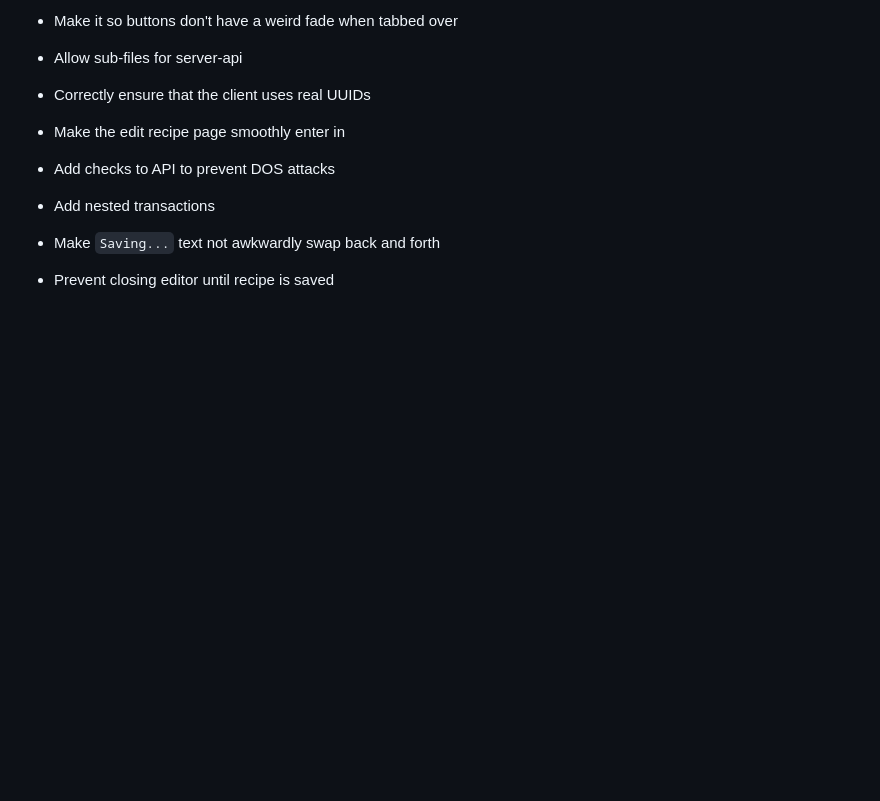
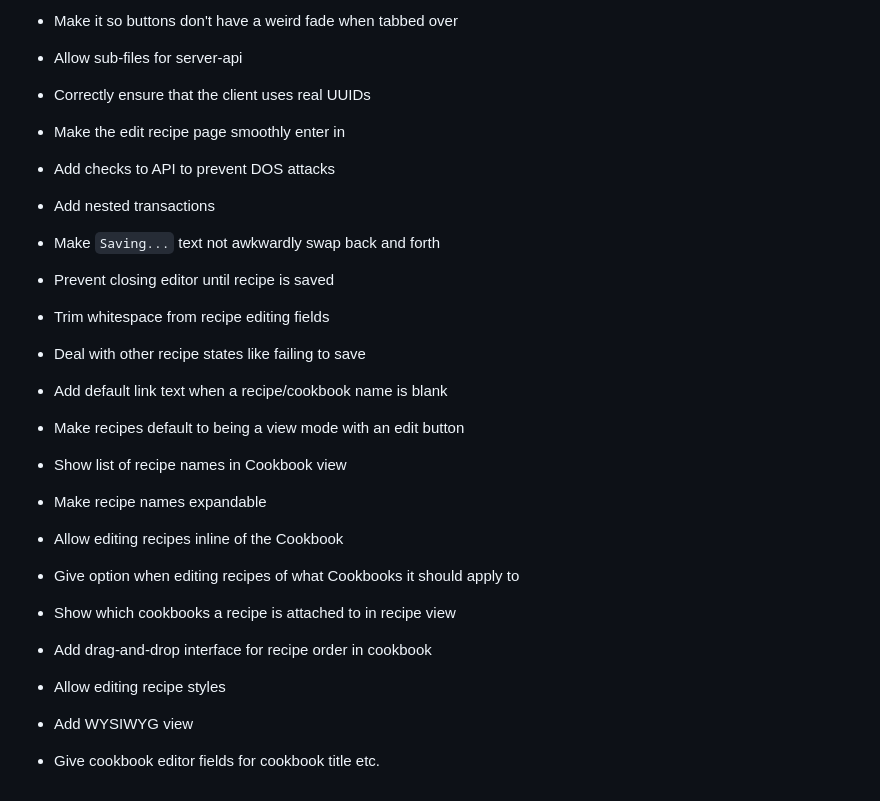
Before and after one commit to SuperDyl/cookbook, a Markdown page: README.md, the part around the change. Drawn GitHub-style; blank space fills up the shorter version.

Commit message:
Update TODOs.

```diff
--- a/README.md
+++ b/README.md
@@ -141,3 +141,16 @@ as you save changes to files, that portion of the project should reload immediat
 * Add nested transactions
 * Make `Saving...` text not awkwardly swap back and forth
 * Prevent closing editor until recipe is saved
+* Trim whitespace from recipe editing fields
+* Deal with other recipe states like failing to save
+* Add default link text when a recipe/cookbook name is blank
+* Make recipes default to being a view mode with an edit button
+* Show list of recipe names in Cookbook view
+* Make recipe names expandable
+* Allow editing recipes inline of the Cookbook
+* Give option when editing recipes of what Cookbooks it should apply to
+* Show which cookbooks a recipe is attached to in recipe view
+* Add drag-and-drop interface for recipe order in cookbook
+* Allow editing recipe styles
+* Add WYSIWYG view
+* Give cookbook editor fields for cookbook title etc.
```
